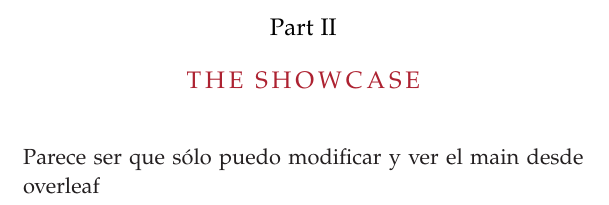
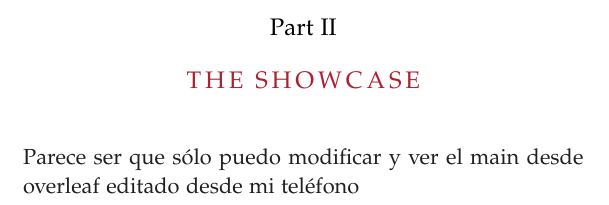
Before and after one commit to edgargonarr/Matem-ticas-Discretas-Notas, a LaTeX thesis (ClassicThesis.tex): part of page 25 of 41, cut so that both start at the same text. Compiled offline with pdfLaTeX; a missing font is replaced by an installed copy or a similar font.

Commit message:
Actualizar ClassicThesis.tex

```diff
--- a/ClassicThesis.tex
+++ b/ClassicThesis.tex
@@ -84,7 +84,7 @@
 \include{Chapters/Chapter01}
 \cleardoublepage
 
-\ctparttext{Parece ser que sólo puedo modificar y ver el main desde overleaf}
+\ctparttext{Parece ser que sólo puedo modificar y ver el main desde overleaf editado desde mi teléfono }
 \part{The Showcase}
 \include{Chapters/Chapter02}
 %\addtocontents{toc}{\protect\clearpage} % <--- just debug stuff, ignore
```
